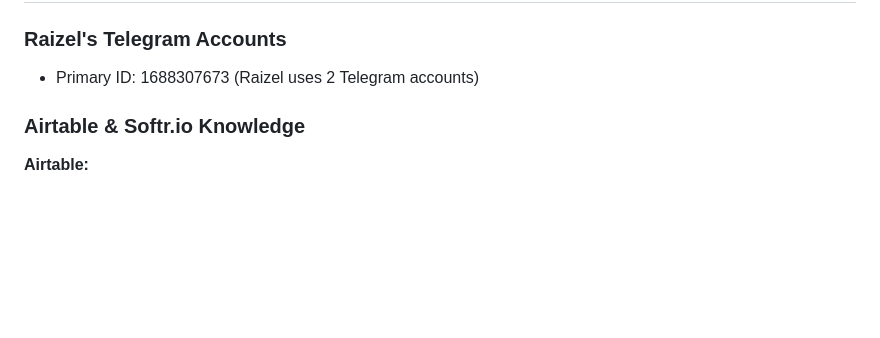
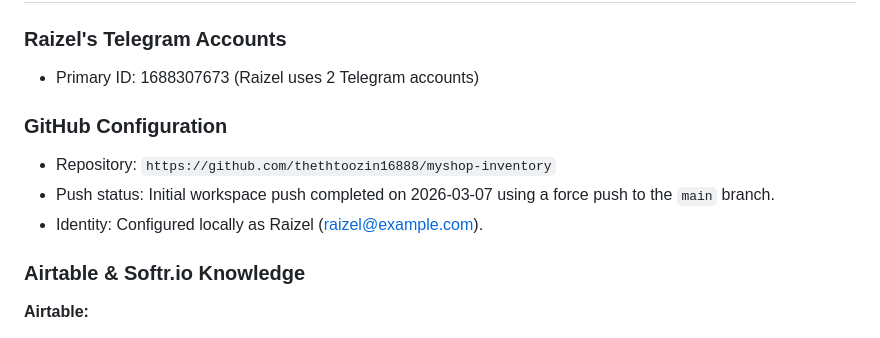
Before and after one commit to thethtoozin16888/thethtoozin16888.github.io, a Markdown page: MEMORY.md, the part around the change. GitHub-like rendering; blank space fills up the shorter version.

Commit message:
Update memory with GitHub details

```diff
--- a/MEMORY.md
+++ b/MEMORY.md
@@ -3,6 +3,11 @@
 ### Raizel's Telegram Accounts
 
 - Primary ID: 1688307673 (Raizel uses 2 Telegram accounts)
+
+### GitHub Configuration
+- Repository: `https://github.com/thethtoozin16888/myshop-inventory`
+- Push status: Initial workspace push completed on 2026-03-07 using a force push to the `main` branch.
+- Identity: Configured locally as Raizel (raizel@example.com).
 
 ### Airtable & Softr.io Knowledge
 
```
Also changed, not shown: memory/2026-03-07.md (added, +5 -0 lines).
